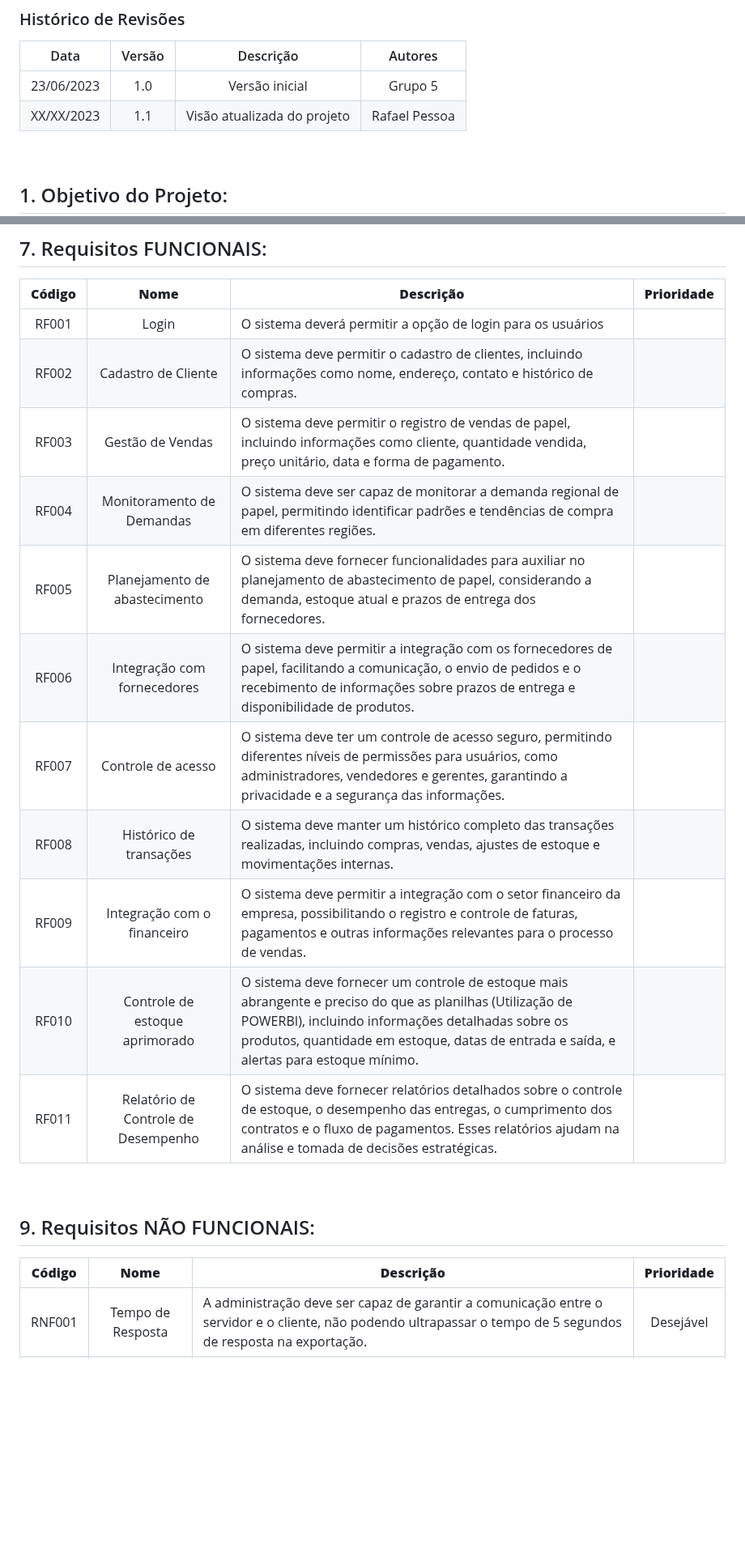
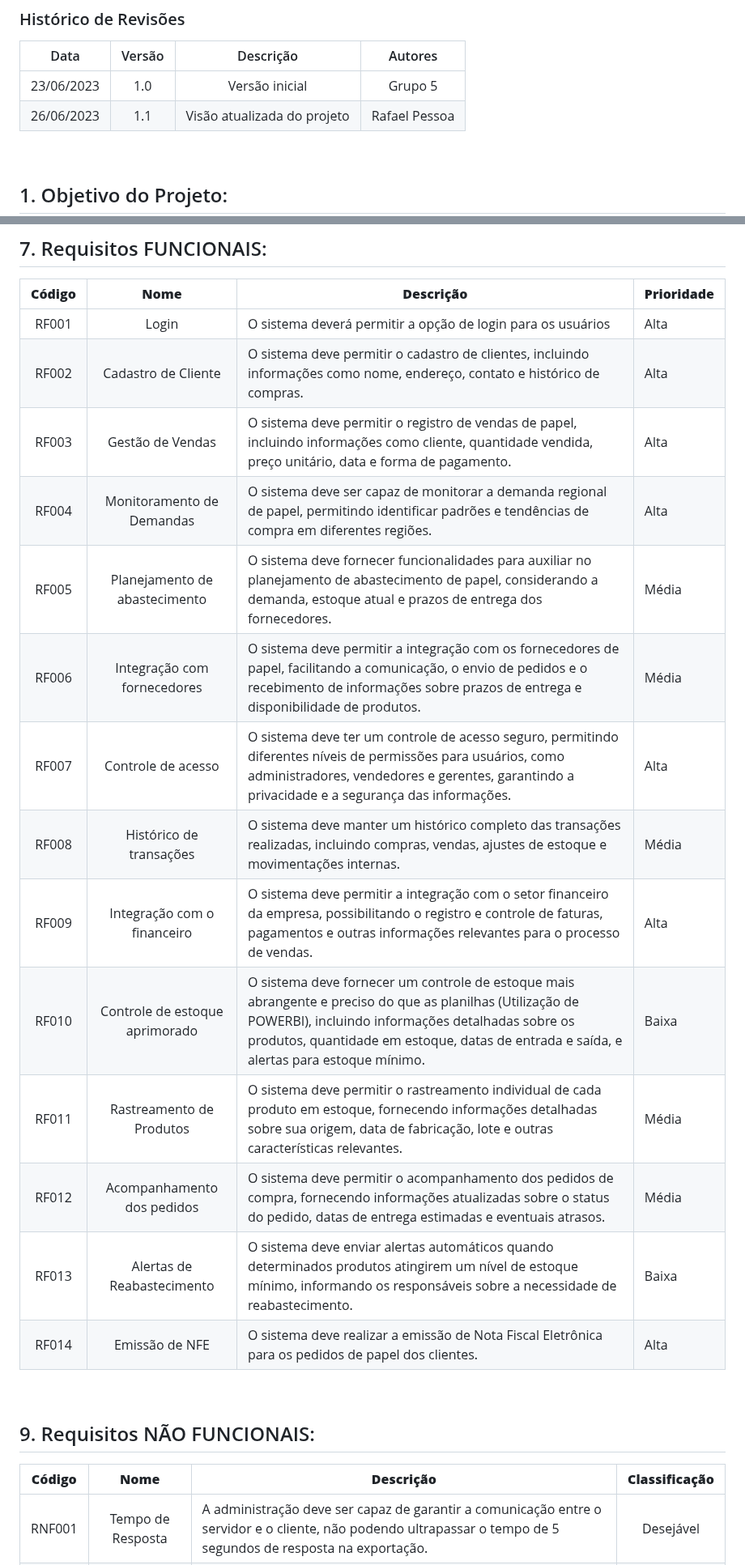
Before and after one commit to PessoaRafael/Portfolio_Rafael, a Markdown page: README.md, 2 parts joined by grey strips. Shown at 81% size. Rendered like a GitHub page; blank space fills up the shorter version.

```diff
--- a/README.md
+++ b/README.md
@@ -11,7 +8,7 @@
 | Data                |  Versão             |          Descrição  |  Autores            |
 | :-----------------: | :-----------------: | :-----------------: | :-----------------: |
 | 23/06/2023 | 1.0 | Versão inicial |  Grupo 5 |
-| XX/XX/2023 | 1.1 | Visão atualizada do projeto |  Rafael Pessoa |
+| 26/06/2023 | 1.1 | Visão atualizada do projeto |  Rafael Pessoa |
 
 <br>
 
@@ -63,23 +60,29 @@ O objetivo deste projeto é desenvolver e implementar um sistema de gestão de v
 
 | **Código** | **Nome** | **Descrição** | **Prioridade** |
 | :---: | :---: | --- | --- |
-| RF001 | Login | O sistema deverá permitir a opção de login para os usuários |
-| RF002 | Cadastro de Cliente | O sistema deve permitir o cadastro de clientes, incluindo informações como nome, endereço, contato e histórico de compras. |
-| RF003 | Gestão de Vendas| O sistema deve permitir o registro de vendas de papel, incluindo informações como cliente, quantidade vendida, preço unitário, data e forma de pagamento. |
-| RF004 | Monitoramento de Demandas | O sistema deve ser capaz de monitorar a demanda regional de papel, permitindo identificar padrões e tendências de compra em diferentes regiões. |
-| RF005 | Planejamento de abastecimento | O sistema deve fornecer funcionalidades para auxiliar no planejamento de abastecimento de papel, considerando a demanda, estoque atual e prazos de entrega dos fornecedores.|
-| RF006 | Integração com fornecedores | O sistema deve permitir a integração com os fornecedores de papel, facilitando a comunicação, o envio de pedidos e o recebimento de informações sobre prazos de entrega e disponibilidade de produtos. |
-| RF007 | Controle de acesso | O sistema deve ter um controle de acesso seguro, permitindo diferentes níveis de permissões para usuários, como administradores, vendedores e gerentes, garantindo a privacidade e a segurança das informações. |
-| RF008 | Histórico de transações | O sistema deve manter um histórico completo das transações realizadas, incluindo compras, vendas, ajustes de estoque e movimentações internas. |
-| RF009 | Integração com o financeiro | O sistema deve permitir a integração com o setor financeiro da empresa, possibilitando o registro e controle de faturas, pagamentos e outras informações relevantes para o processo de vendas. |
-| RF010 | Controle de estoque aprimorado | O sistema deve fornecer um controle de estoque mais abrangente e preciso do que as planilhas (Utilização de POWERBI), incluindo informações detalhadas sobre os produtos, quantidade em estoque, datas de entrada e saída, e alertas para estoque mínimo. |
-| RF011 | Relatório de Controle de Desempenho | O sistema deve fornecer relatórios detalhados sobre o controle de estoque, o desempenho das entregas, o cumprimento dos contratos e o fluxo de pagamentos. Esses relatórios ajudam na análise e tomada de decisões estratégicas. |
+| RF001 | Login | O sistema deverá permitir a opção de login para os usuários | Alta
+| RF002 | Cadastro de Cliente | O sistema deve permitir o cadastro de clientes, incluindo informações como nome, endereço, contato e histórico de compras. | Alta
+| RF003 | Gestão de Vendas| O sistema deve permitir o registro de vendas de papel, incluindo informações como cliente, quantidade vendida, preço unitário, data e forma de pagamento. | Alta
+| RF004 | Monitoramento de Demandas | O sistema deve ser capaz de monitorar a demanda regional de papel, permitindo identificar padrões e tendências de compra em diferentes regiões. | Alta
+| RF005 | Planejamento de abastecimento | O sistema deve fornecer funcionalidades para auxiliar no planejamento de abastecimento de papel, considerando a demanda, estoque atual e prazos de entrega dos fornecedores.| Média
+| RF006 | Integração com fornecedores | O sistema deve permitir a integração com os fornecedores de papel, facilitando a comunicação, o envio de pedidos e o recebimento de informações sobre prazos de entrega e disponibilidade de produtos. | Média
+| RF007 | Controle de acesso | O sistema deve ter um controle de acesso seguro, permitindo diferentes níveis de permissões para usuários, como administradores, vendedores e gerentes, garantindo a privacidade e a segurança das informações. | Alta
+| RF008 | Histórico de transações | O sistema deve manter um histórico completo das transações realizadas, incluindo compras, vendas, ajustes de estoque e movimentações internas. | Média
+| RF009 | Integração com o financeiro | O sistema deve permitir a integração com o setor financeiro da empresa, possibilitando o registro e controle de faturas, pagamentos e outras informações relevantes para o processo de vendas. | Alta
+| RF010 | Controle de estoque aprimorado | O sistema deve fornecer um controle de estoque mais abrangente e preciso do que as planilhas (Utilização de POWERBI), incluindo informações detalhadas sobre os produtos, quantidade em estoque, datas de entrada e saída, e alertas para estoque mínimo. | Baixa
+| RF011 | Rastreamento de Produtos | O sistema deve permitir o rastreamento individual de cada produto em estoque, fornecendo informações detalhadas sobre sua origem, data de fabricação, lote e outras características relevantes. | Média
+| RF012 | Acompanhamento dos pedidos | O sistema deve permitir o acompanhamento dos pedidos de compra, fornecendo informações atualizadas sobre o status do pedido, datas de entrega estimadas e eventuais atrasos. | Média
+| RF013 | Alertas de Reabastecimento | O sistema deve enviar alertas automáticos quando determinados produtos atingirem um nível de estoque mínimo, informando os responsáveis sobre a necessidade de reabastecimento. | Baixa
+| RF014 | Emissão de NFE | O sistema deve realizar a emissão de Nota Fiscal Eletrônica para os pedidos de papel dos clientes. | Alta
+
+
+
 
 <br>
 
 ## 9. Requisitos NÃO FUNCIONAIS:
 
-| **Código** | **Nome** | **Descrição** | **Prioridade** |
+| **Código** | **Nome** | **Descrição** | **Classificação** |
 | :---: | :---: | --- | :---: |
 | RNF001 | Tempo de Resposta | A administração deve ser capaz de garantir a  comunicação entre o servidor e o cliente, não podendo ultrapassar o tempo de 5 segundos de resposta na exportação. | Desejável
 | RNF002 | Facilidade de uso | A administração deve prover um sistema com uma interface amigável que possibilite a seus usuários uma interação fácil. | Desejável
```
Also changed, not shown: other parts of README.md (+2 -5 lines).
